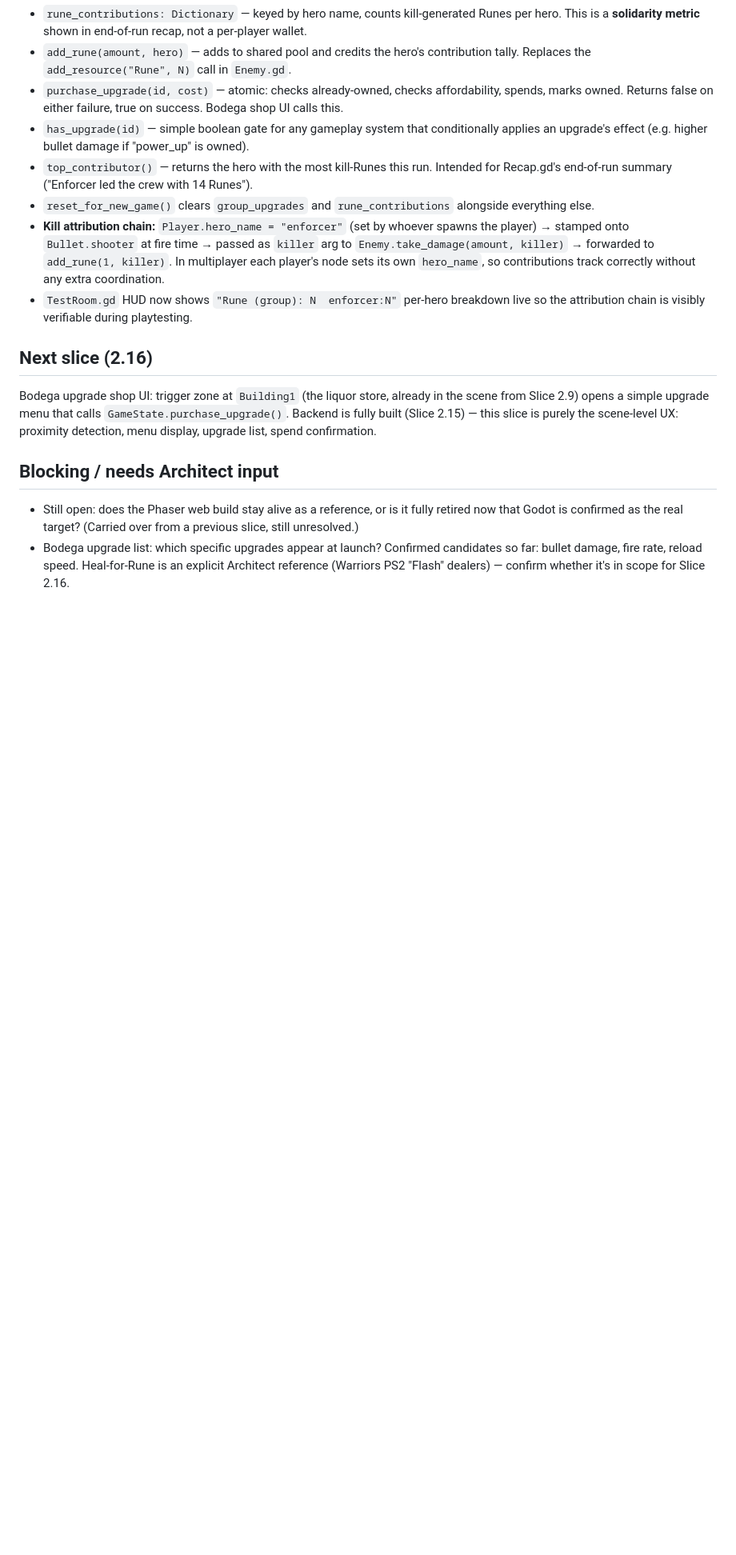
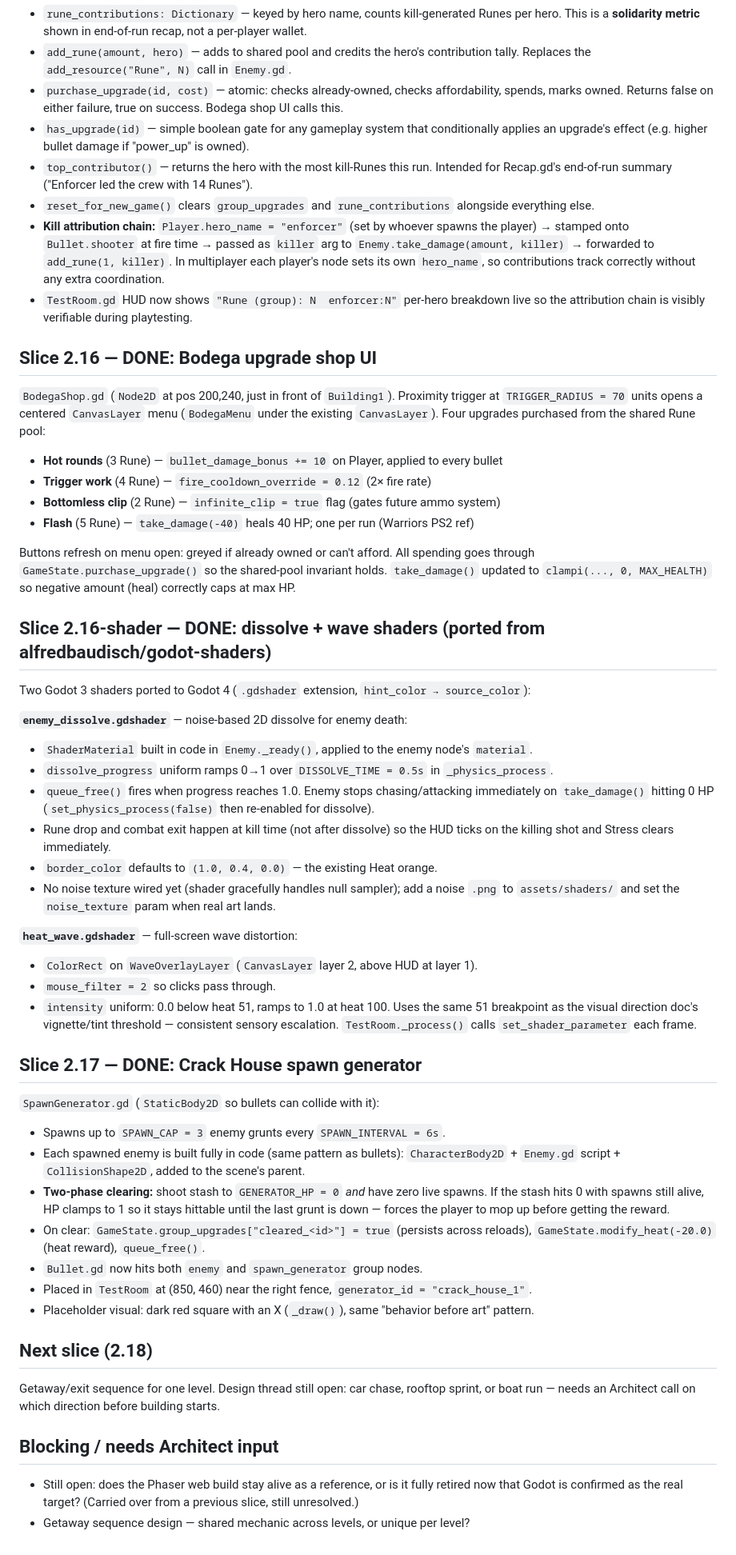
Before and after one commit to zowskyy/crxcibl3, a Markdown page: PROJECT_STATE.md, the part around one of its changes. Shown at 80% size. GitHub-like rendering; blank space fills up the shorter version.

Commit message:
Docs: advance blueprint through Slice 2.17, document 2.16-2.17 in PROJECT_STATE
Co-Authored-By: Claude Sonnet 4.6 <noreply@anthropic.com>

```diff
--- a/PROJECT_STATE.md
+++ b/PROJECT_STATE.md
@@ -377,16 +377,60 @@ the need to get greedy. Backend fully enforces this at the data layer, not just
 - `TestRoom.gd` HUD now shows `"Rune (group): N  enforcer:N"` per-hero breakdown live so the
   attribution chain is visibly verifiable during playtesting.
 
-## Next slice (2.16)
-Bodega upgrade shop UI: trigger zone at `Building1` (the liquor store, already in the scene
-from Slice 2.9) opens a simple upgrade menu that calls `GameState.purchase_upgrade()`. Backend
-is fully built (Slice 2.15) — this slice is purely the scene-level UX: proximity detection,
-menu display, upgrade list, spend confirmation.
+## Slice 2.16 — DONE: Bodega upgrade shop UI
+`BodegaShop.gd` (`Node2D` at pos 200,240, just in front of `Building1`). Proximity trigger
+at `TRIGGER_RADIUS = 70` units opens a centered `CanvasLayer` menu (`BodegaMenu` under the
+existing `CanvasLayer`). Four upgrades purchased from the shared Rune pool:
+- **Hot rounds** (3 Rune) — `bullet_damage_bonus += 10` on Player, applied to every bullet
+- **Trigger work** (4 Rune) — `fire_cooldown_override = 0.12` (2× fire rate)
+- **Bottomless clip** (2 Rune) — `infinite_clip = true` flag (gates future ammo system)
+- **Flash** (5 Rune) — `take_damage(-40)` heals 40 HP; one per run (Warriors PS2 ref)
+
+Buttons refresh on menu open: greyed if already owned or can't afford. All spending goes
+through `GameState.purchase_upgrade()` so the shared-pool invariant holds. `take_damage()`
+updated to `clampi(..., 0, MAX_HEALTH)` so negative amount (heal) correctly caps at max HP.
+
+## Slice 2.16-shader — DONE: dissolve + wave shaders (ported from alfredbaudisch/godot-shaders)
+Two Godot 3 shaders ported to Godot 4 (`.gdshader` extension, `hint_color → source_color`):
+
+**`enemy_dissolve.gdshader`** — noise-based 2D dissolve for enemy death:
+- `ShaderMaterial` built in code in `Enemy._ready()`, applied to the enemy node's `material`.
+- `dissolve_progress` uniform ramps 0→1 over `DISSOLVE_TIME = 0.5s` in `_physics_process`.
+- `queue_free()` fires when progress reaches 1.0. Enemy stops chasing/attacking immediately
+  on `take_damage()` hitting 0 HP (`set_physics_process(false)` then re-enabled for dissolve).
+- Rune drop and combat exit happen at kill time (not after dissolve) so the HUD ticks on the
+  killing shot and Stress clears immediately.
+- `border_color` defaults to `(1.0, 0.4, 0.0)` — the existing Heat orange.
+- No noise texture wired yet (shader gracefully handles null sampler); add a noise `.png` to
+  `assets/shaders/` and set the `noise_texture` param when real art lands.
+
+**`heat_wave.gdshader`** — full-screen wave distortion:
+- `ColorRect` on `WaveOverlayLayer` (`CanvasLayer` layer 2, above HUD at layer 1).
+- `mouse_filter = 2` so clicks pass through.
+- `intensity` uniform: 0.0 below heat 51, ramps to 1.0 at heat 100.
+  Uses the same 51 breakpoint as the visual direction doc's vignette/tint threshold —
+  consistent sensory escalation. `TestRoom._process()` calls `set_shader_parameter` each frame.
+
+## Slice 2.17 — DONE: Crack House spawn generator
+`SpawnGenerator.gd` (`StaticBody2D` so bullets can collide with it):
+- Spawns up to `SPAWN_CAP = 3` enemy grunts every `SPAWN_INTERVAL = 6s`.
+- Each spawned enemy is built fully in code (same pattern as bullets): `CharacterBody2D` +
+  `Enemy.gd` script + `CollisionShape2D`, added to the scene's parent.
+- **Two-phase clearing:** shoot stash to `GENERATOR_HP = 0` *and* have zero live spawns.
+  If the stash hits 0 with spawns still alive, HP clamps to 1 so it stays hittable until
+  the last grunt is down — forces the player to mop up before getting the reward.
+- On clear: `GameState.group_upgrades["cleared_<id>"] = true` (persists across reloads),
+  `GameState.modify_heat(-20.0)` (heat reward), `queue_free()`.
+- `Bullet.gd` now hits both `enemy` and `spawn_generator` group nodes.
+- Placed in `TestRoom` at (850, 460) near the right fence, `generator_id = "crack_house_1"`.
+- Placeholder visual: dark red square with an X (`_draw()`), same "behavior before art" pattern.
+
+## Next slice (2.18)
+Getaway/exit sequence for one level. Design thread still open: car chase, rooftop sprint,
+or boat run — needs an Architect call on which direction before building starts.
 
 ## Blocking / needs Architect input
 - Still open: does the Phaser web build stay alive as a reference, or is it fully retired
   now that Godot is confirmed as the real target? (Carried over from a previous slice,
   still unresolved.)
-- Bodega upgrade list: which specific upgrades appear at launch? Confirmed candidates so far:
-  bullet damage, fire rate, reload speed. Heal-for-Rune is an explicit Architect reference
-  (Warriors PS2 "Flash" dealers) — confirm whether it's in scope for Slice 2.16.
+- Getaway sequence design — shared mechanic across levels, or unique per level?
```
Also changed, not shown: other parts of PROJECT_STATE.md (+1 -1 lines), PROJECT_BLUEPRINT.md (+13 -4 lines).
